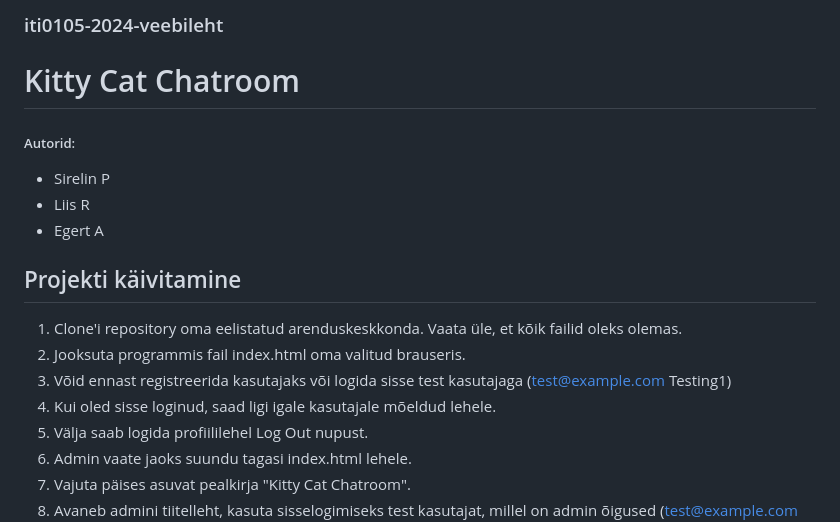
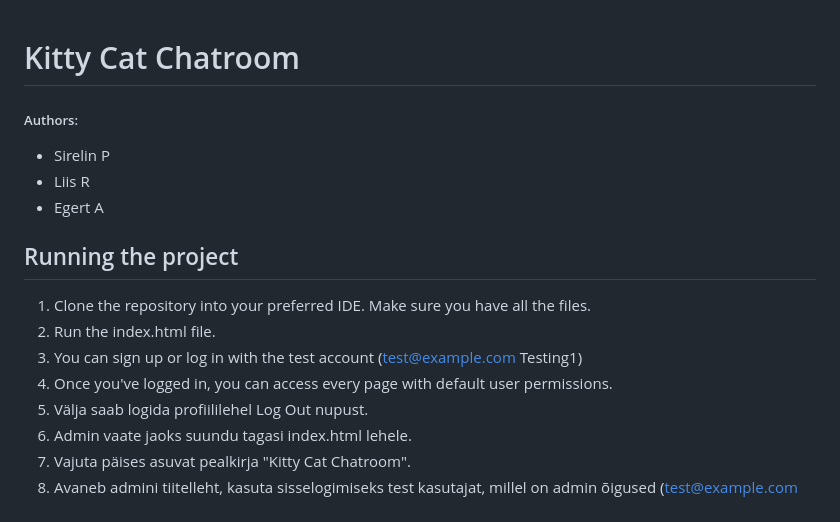
Before and after one commit to sirelin/kitty-cat-chatroom, a Markdown page: README.md, the part around the change. GitHub-like rendering.

Commit message:
Update README with project details and instructions

```diff
--- a/README.md
+++ b/README.md
@@ -1,14 +1,13 @@
-### iti0105-2024-veebileht
 # Kitty Cat Chatroom
-##### Autorid:
+##### Authors:
 * Sirelin P
 * Liis R
 * Egert A
-## Projekti käivitamine
-1. Clone'i repository oma eelistatud arenduskeskkonda. Vaata üle, et kõik failid oleks olemas.
-2. Jooksuta programmis fail index.html oma valitud brauseris.
-3. Võid ennast registreerida kasutajaks või logida sisse test kasutajaga (test@example.com Testing1)
-4. Kui oled sisse loginud, saad ligi igale kasutajale mõeldud lehele.
+## Running the project
+1. Clone the repository into your preferred IDE. Make sure you have all the files.
+2. Run the index.html file.
+3. You can sign up or log in with the test account (test@example.com Testing1)
+4. Once you've logged in, you can access every page with default user permissions.
 5. Välja saab logida profiililehel Log Out nupust.
 6. Admin vaate jaoks suundu tagasi index.html lehele.
 7. Vajuta päises asuvat pealkirja "Kitty Cat Chatroom".
```
